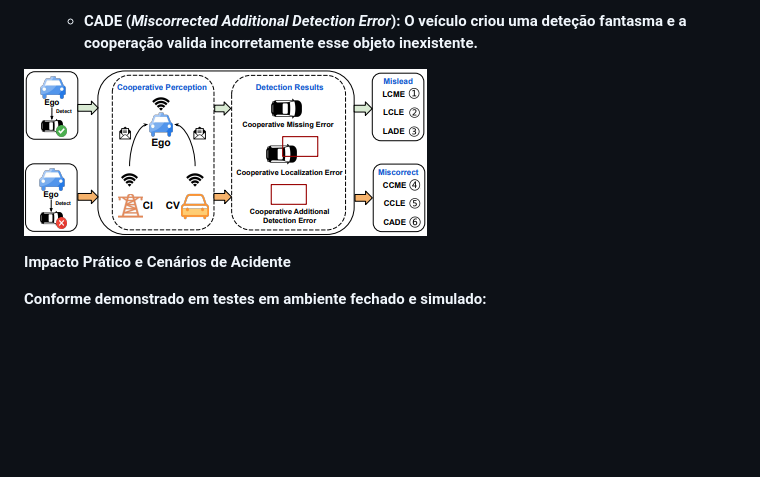
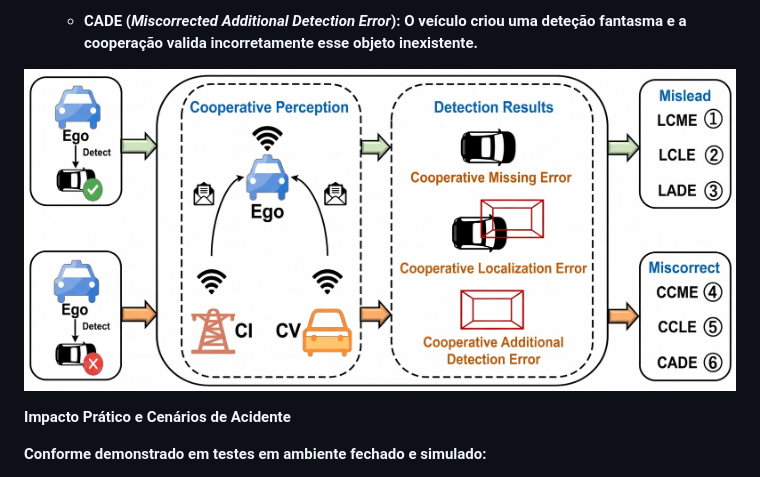
Before and after one commit to DiasDias106/Autonomous-Driving-and-V2X-Study-paper, a Markdown page: context_info/RQ2.md, the part around the change. GitHub-like rendering; pictures changed too: figures/rq2/rq2_cooperative_perception_error_taxonomy.jpg (added), figures/rq2/rq2_cooperative_perception_error_taxonomy.png (deleted); blank space fills up the shorter version.

Commit message:
figure 5 upscaled

```diff
--- a/context_info/RQ2.md
+++ b/context_info/RQ2.md
@@ -132,7 +132,7 @@
 
    * **CADE (*Miscorrected Additional Detection Error*): O veículo criou uma deteção fantasma e a cooperação valida incorretamente esse objeto inexistente.**
 
-![Taxonomia de Erros de Deteção em Perceção Cooperativa](../figures/rq2/rq2_cooperative_perception_error_taxonomy.png)
+![Taxonomia de Erros de Deteção em Perceção Cooperativa](../figures/rq2/rq2_cooperative_perception_error_taxonomy.jpg)
 
 **Impacto Prático e Cenários de Acidente**
 
```
Also changed, not shown: 1 other file.
